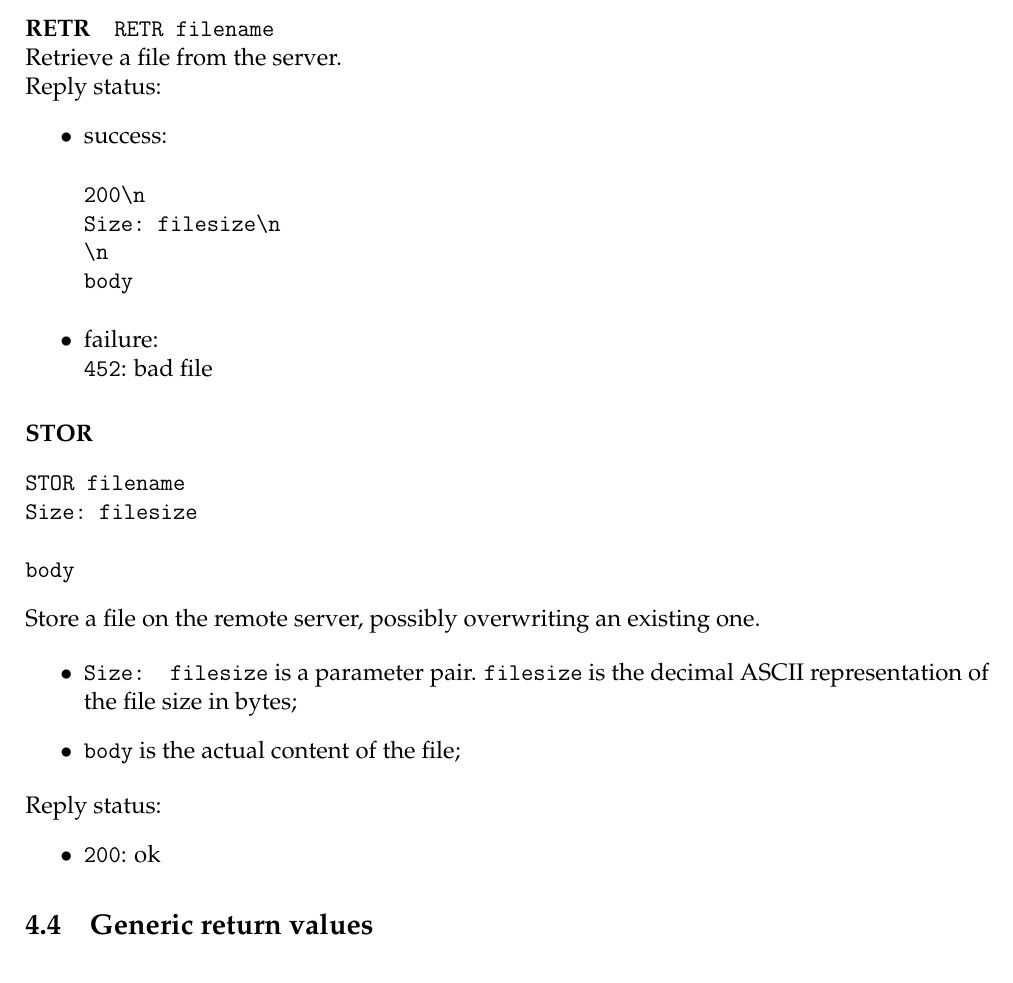
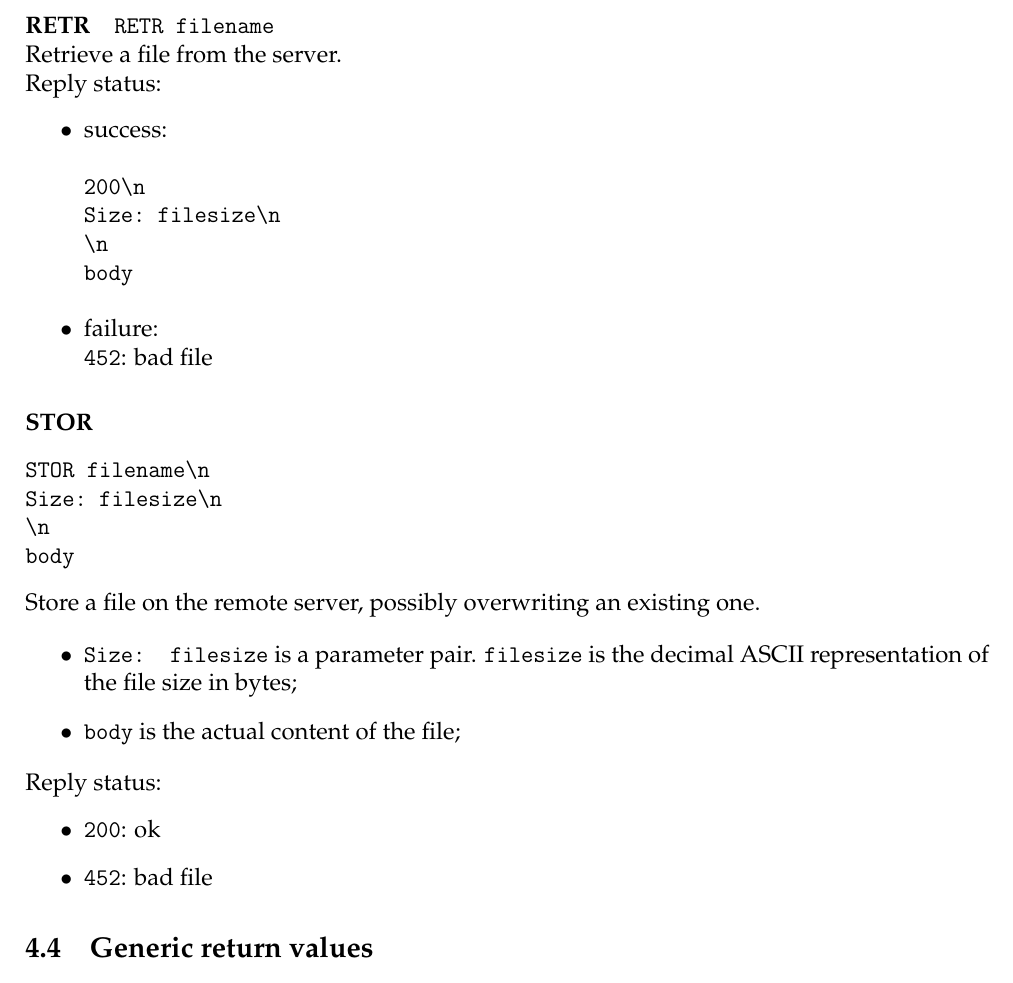
Before and after one commit to giomba/cybersec-proj, a LaTeX document (doc/main.tex): part of page 10 of 14, cut so that both start at the same text. Compiled offline with pdfLaTeX.

Commit message:
[doc] fix error in application protocol

```diff
--- a/doc/main.tex
+++ b/doc/main.tex
@@ -373,9 +373,9 @@ body
 
 \paragraph{STOR}
 \begin{verbatim}
-STOR filename
-Size: filesize
-
+STOR filename\n
+Size: filesize\n
+\n
 body
 \end{verbatim}
 
@@ -389,6 +389,7 @@ Store a file on the remote server, possibly overwriting an existing one.
 Reply status:
 \begin{itemize}
   \item \texttt{200}: ok
+  \item \texttt{452}: bad file
 \end{itemize}
 
 \subsection{Generic return values}
```
